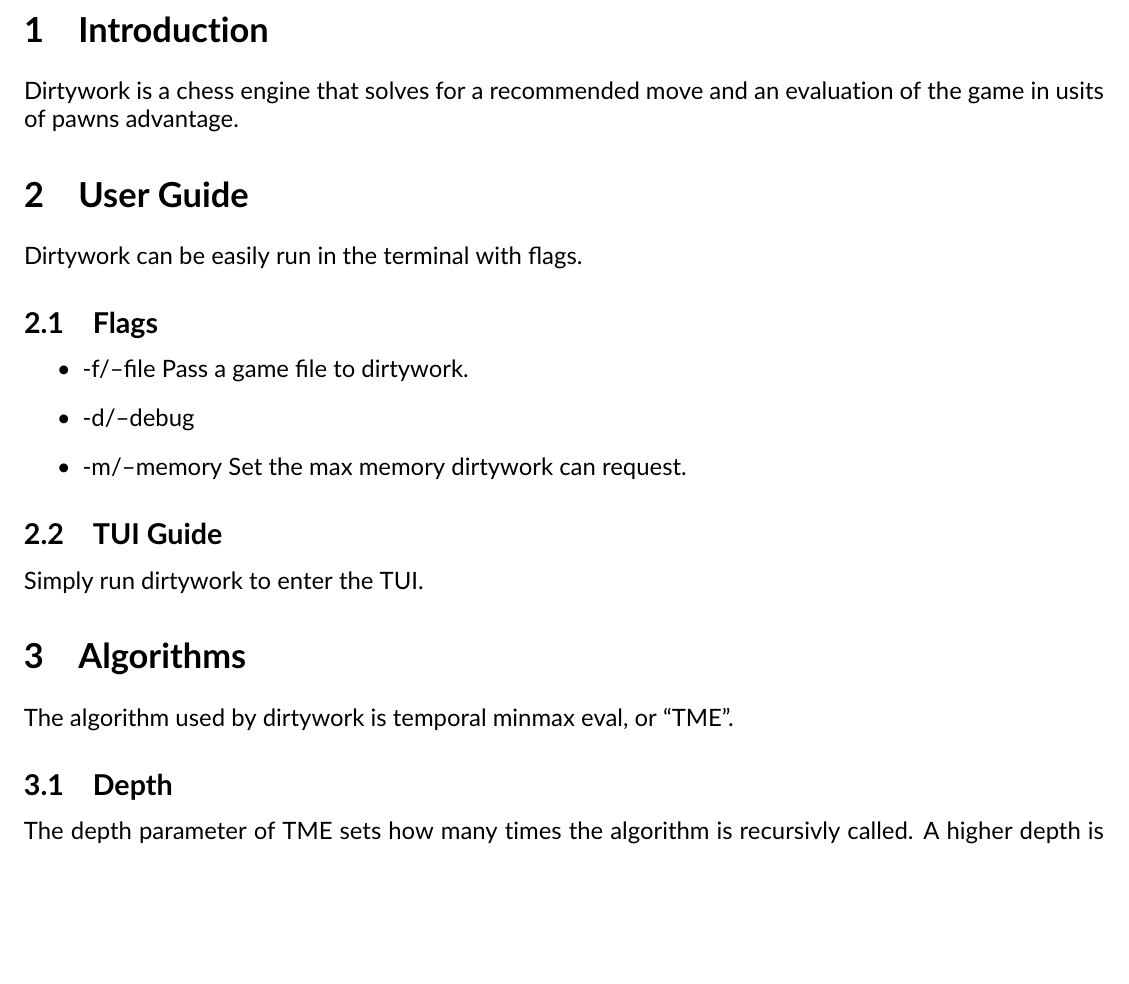
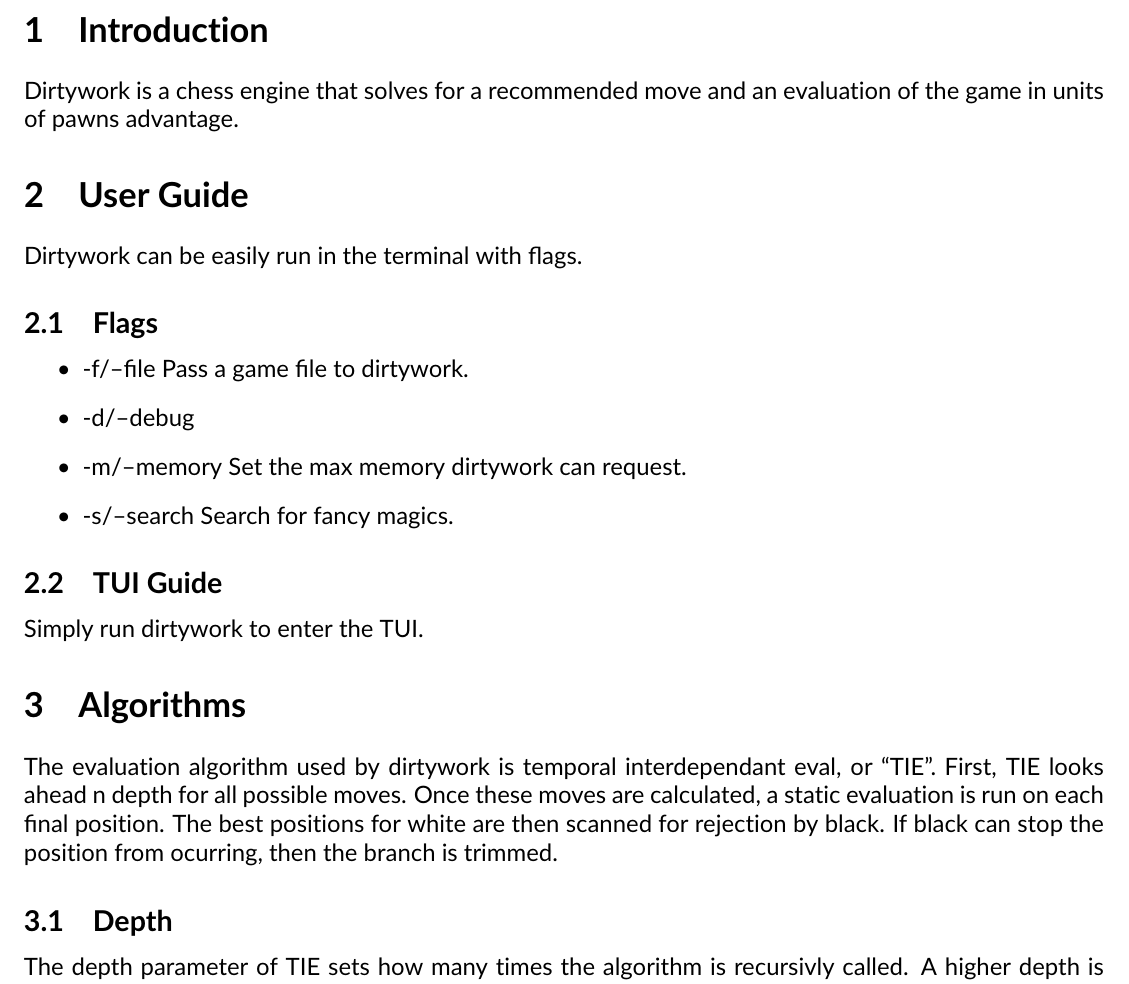
Before and after one commit to Drivingh0me/dirtywork, a LaTeX document (docs/main.tex): part of page 3 of 3, cut so that both start at the same text, the shorter picture padded with empty space. Compiled offline with pdfLaTeX.

Commit message:
Added notes to docs

```diff
--- a/docs/main.tex
+++ b/docs/main.tex
@@ -35,8 +35,7 @@
 \pagebreak
 
 \section{Introduction}
-Dirtywork is a chess engine that solves for a recommended move and an
-evaluation of the game in usits of pawns advantage.
+Dirtywork is a chess engine that solves for a recommended move and an evaluation of the game in units of pawns advantage.
 
 \section{User Guide}
 Dirtywork can be easily run in the terminal with flags.
@@ -46,14 +45,19 @@ Dirtywork can be easily run in the terminal with flags.
 \item -f/--file Pass a game file to dirtywork.
 \item -d/--debug
 \item -m/--memory Set the max memory dirtywork can request.
+\item -s/--search Search for fancy magics.
 \end{itemize}
 
 \subsection{TUI Guide}
 Simply run dirtywork to enter the TUI.
 
 \section{Algorithms}
-The algorithm used by dirtywork is temporal minmax eval, or ``TME''.
+The evaluation algorithm used by dirtywork is temporal interdependant eval, or ``TIE''.
+First, TIE looks ahead n depth for all possible moves.
+Once these moves are calculated, a static evaluation is run on each final position.
+The best positions for white are then scanned for rejection by black.
+If black can stop the position from ocurring, then the branch is trimmed.
 
 \subsection{Depth}
-The depth parameter of TME sets how many times the algorithm is recursivly
-called. A higher depth is more expensive, but more accurate. If we call
+The depth parameter of TIE sets how many times the algorithm is recursivly called.
+A higher depth is more expensive, but more accurate.
```
Also changed, not shown: docs/main.tex (13 more changed lines).
